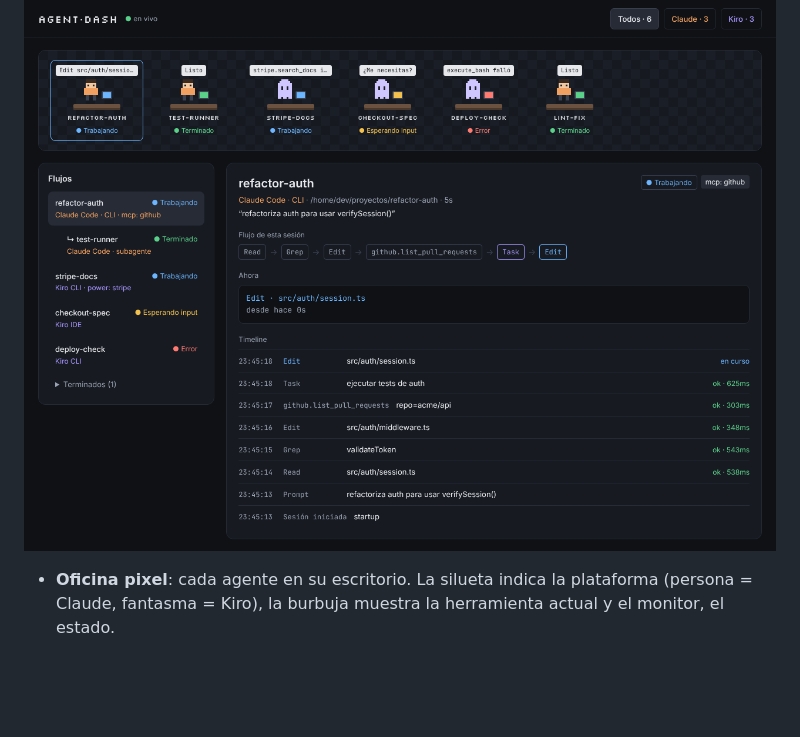
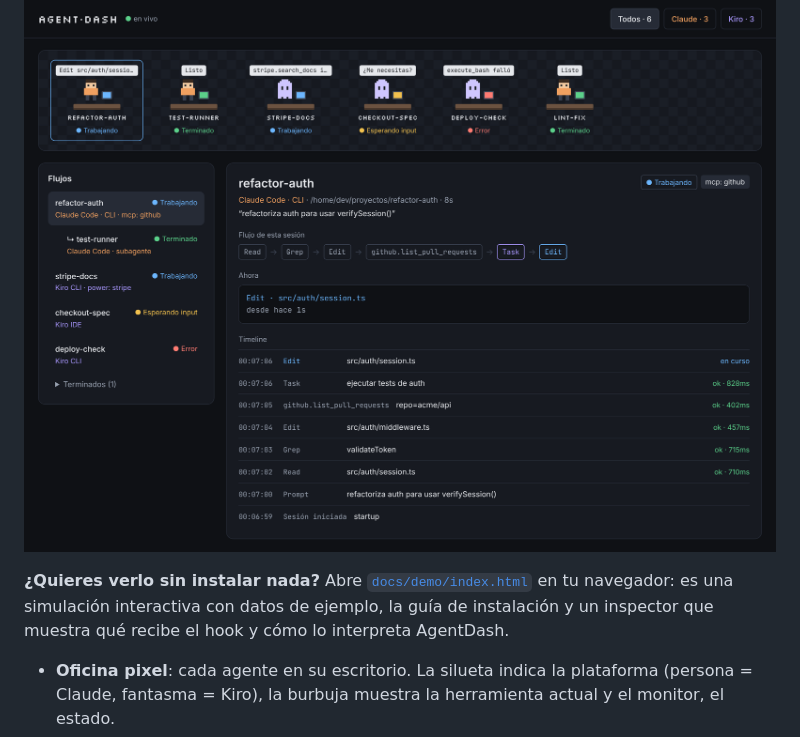
Before and after one commit to YazterFranco/dashboard-agents, a Markdown page: README.md, the part around the change. GitHub-like rendering; pictures changed too: docs/img/dashboard.png; blank space fills up the shorter version.

Commit message:
docs: demo interactiva en HTML y captura actualizada
Co-Authored-By: Claude Opus 5.5 <noreply@anthropic.com>
Claude-Session: https://claude.ai/code/session_01RnsdEVRrshuunMc8DS9T8D

```diff
--- a/README.md
+++ b/README.md
@@ -6,6 +6,10 @@ qué herramienta usa ahora mismo, sus subagentes, qué extensiones usa (Powers d
 MCP y plugins de Claude) y el historial de cada sesión.
 
 ![AgentDash con la demo](docs/img/dashboard.png)
+
+**¿Quieres verlo sin instalar nada?** Abre [`docs/demo/index.html`](docs/demo/index.html) en tu navegador:
+es una simulación interactiva con datos de ejemplo, la guía de instalación y un inspector que
+muestra qué recibe el hook y cómo lo interpreta AgentDash.
 
 - **Oficina pixel**: cada agente en su escritorio. La silueta indica la plataforma (persona = Claude,
   fantasma = Kiro), la burbuja muestra la herramienta actual y el monitor, el estado.
```
Also changed, not shown: 1 other file.
